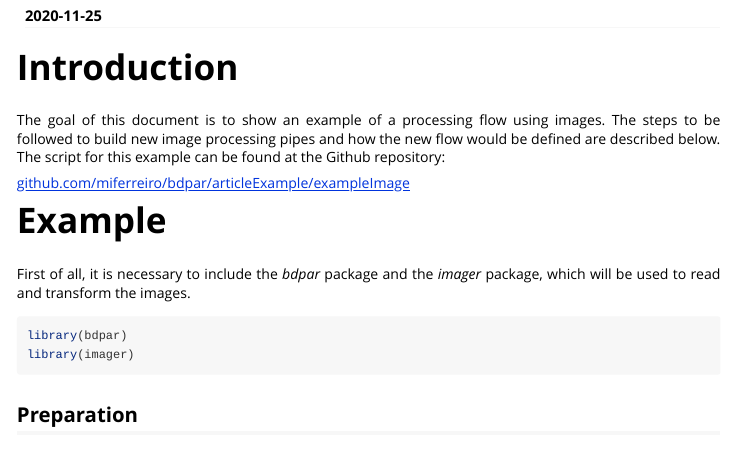
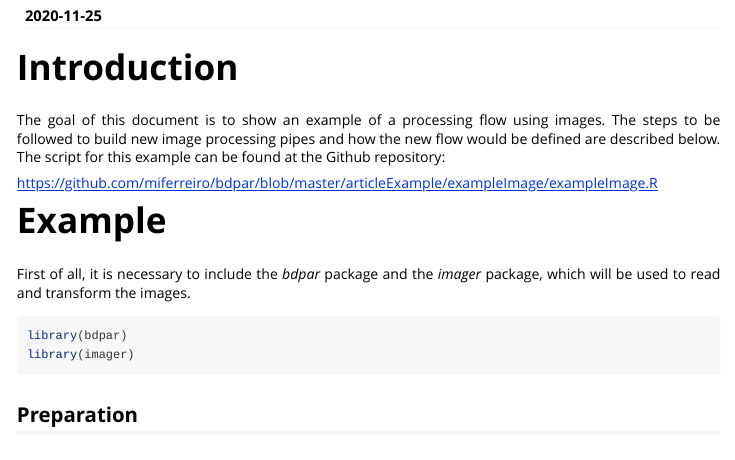
Before and after one commit to miferreiro/bdpar, an R Markdown document (vignettes/bdparExampleImage.Rmd): the page in a window 1100 px wide, from 150 px down. Rendered offline with R 4.5, knitr and Pandoc, with nearby package versions.

Commit message:
Fixes malformed url

```diff
--- a/vignettes/bdparExampleImage.Rmd
+++ b/vignettes/bdparExampleImage.Rmd
@@ -14,7 +14,7 @@ vignette: >
 <div style = "text-align: justify">
 The goal of this document is to show an example of a processing flow using images. The steps to be followed to build new image processing pipes and how the new flow would be defined are described below. The script for this example can be found at the Github repository:
 
-[github.com/miferreiro/bdpar/articleExample/exampleImage](https://github.com/miferreiro/bdpar/articleExample/exampleImage)
+[https://github.com/miferreiro/bdpar/blob/master/articleExample/exampleImage/exampleImage.R](https://github.com/miferreiro/bdpar/blob/master/articleExample/exampleImage/exampleImage.R)
 
 </div>
 
```
